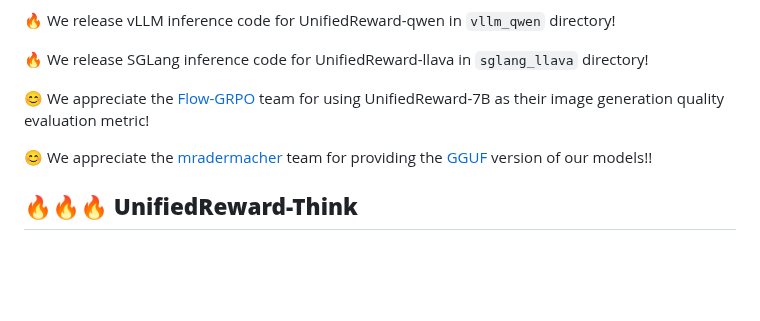
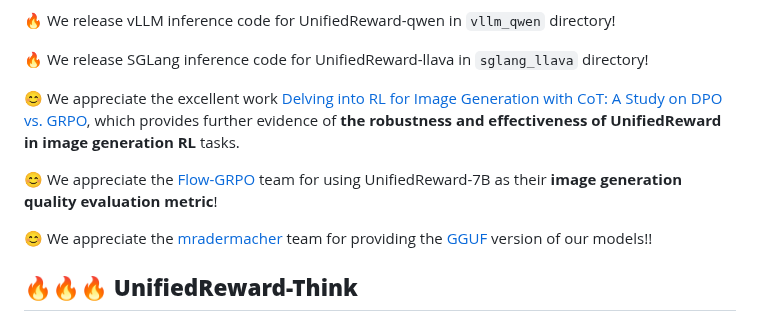
Before and after one commit to Ni-Songhao/UnifiedReward, a Markdown page: README.md, the part around the change. Drawn GitHub-style; blank space fills up the shorter version.

```diff
--- a/README.md
+++ b/README.md
@@ -49,7 +49,9 @@ We release the **UnifiedReward** -- **the first unified reward model for multimo
 
 🔥 We release SGLang inference code for UnifiedReward-llava in `sglang_llava` directory!
 
-😊 We appreciate the [Flow-GRPO](https://github.com/yifan123/flow_grpo) team for using UnifiedReward-7B as their image generation quality evaluation metric!
+😊 We appreciate the excellent work [Delving into RL for Image Generation with CoT: A Study on DPO vs. GRPO](https://arxiv.org/pdf/2505.17017), which provides further evidence of **the robustness and effectiveness of UnifiedReward in image generation RL** tasks.
+
+😊 We appreciate the [Flow-GRPO](https://github.com/yifan123/flow_grpo) team for using UnifiedReward-7B as their **image generation quality evaluation metric**!
 
 😊 We appreciate the [mradermacher](https://huggingface.co/mradermacher) team for providing the [GGUF](https://huggingface.co/collections/CodeGoat24/unifiedreward-models-gguf-683fe14b5e2b8422049f45ca) version of our models!!
 
```
